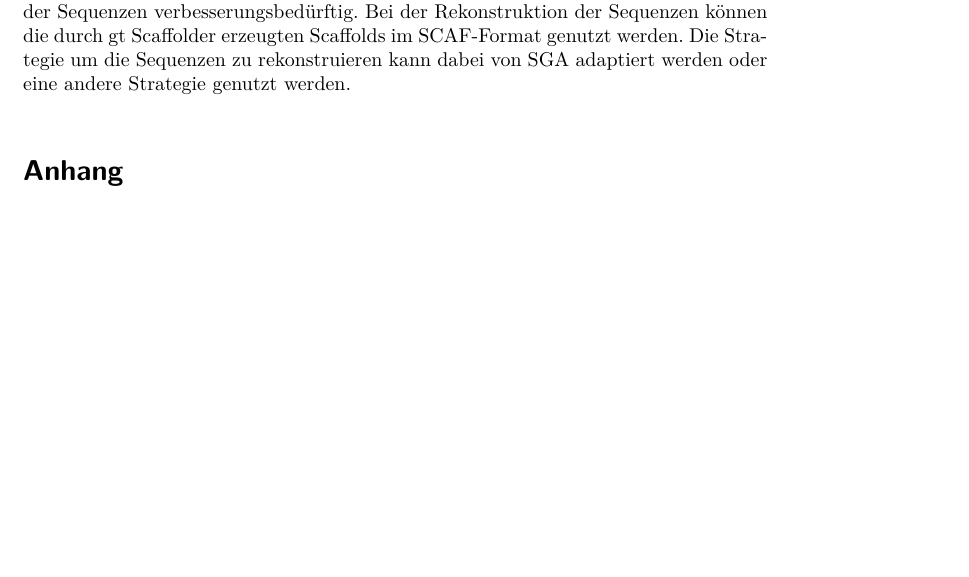
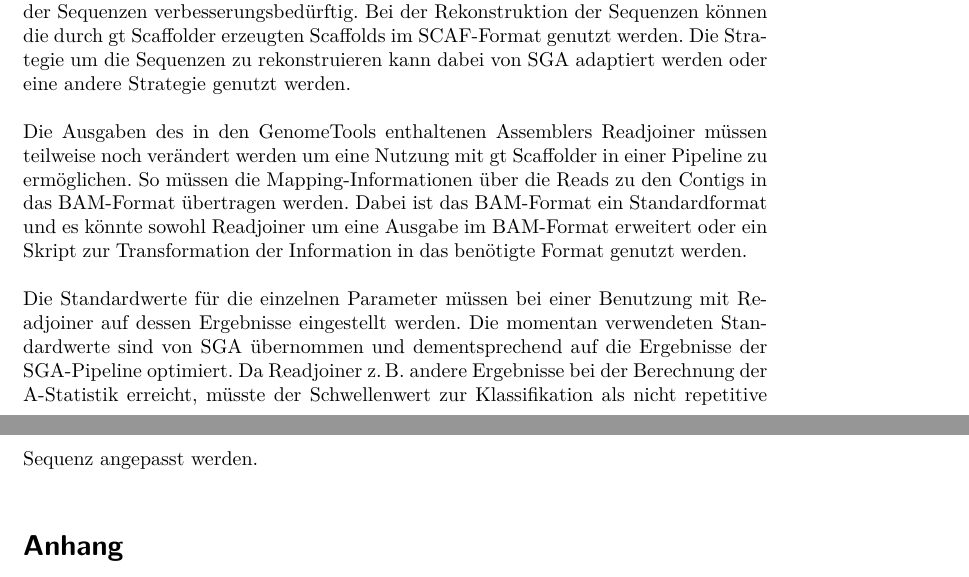
Before and after one commit to dorleosterode/gt-scaffold, a LaTeX paper (doc/ausarbeitung.tex): part of page 19 of 24 before the commit and two parts of pages 19 and 20 of 25 after it, the two joined at a grey line, cut so that both start at the same text, the shorter picture padded with empty space. Compiled offline with pdfLaTeX.

Commit message:
noch mehr text im ausblick

```diff
--- a/doc/ausarbeitung.tex
+++ b/doc/ausarbeitung.tex
@@ -892,6 +892,23 @@ die durch gt Scaffolder erzeugten Scaffolds im SCAF-Format genutzt
 werden. Die Strategie um die Sequenzen zu rekonstruieren kann dabei
 von SGA adaptiert werden oder eine andere Strategie genutzt werden.
 
+Die Ausgaben des in den GenomeTools enthaltenen Assemblers Readjoiner
+müssen teilweise noch verändert werden um eine Nutzung mit gt
+Scaffolder in einer Pipeline zu ermöglichen. So müssen die
+Mapping-Informationen über die Reads zu den Contigs in das BAM-Format
+übertragen werden. Dabei ist das BAM-Format ein Standardformat und es
+könnte sowohl Readjoiner um eine Ausgabe im BAM-Format erweitert oder
+ein Skript zur Transformation der Information in das benötigte Format
+genutzt werden.
+
+Die Standardwerte für die einzelnen Parameter müssen bei einer
+Benutzung mit Readjoiner auf dessen Ergebnisse eingestellt werden. Die
+momentan verwendeten Standardwerte sind von SGA übernommen und
+dementsprechend auf die Ergebnisse der SGA-Pipeline optimiert. Da
+Readjoiner z.\,B. andere Ergebnisse bei der Berechnung der A-Statistik
+erreicht, müsste der Schwellenwert zur Klassifikation als nicht
+repetitive Sequenz angepasst werden.
+
 \section*{Anhang}
 \subsection*{Pseudocode}
 (\todo{Algorithmen anpassen!!!})
```
